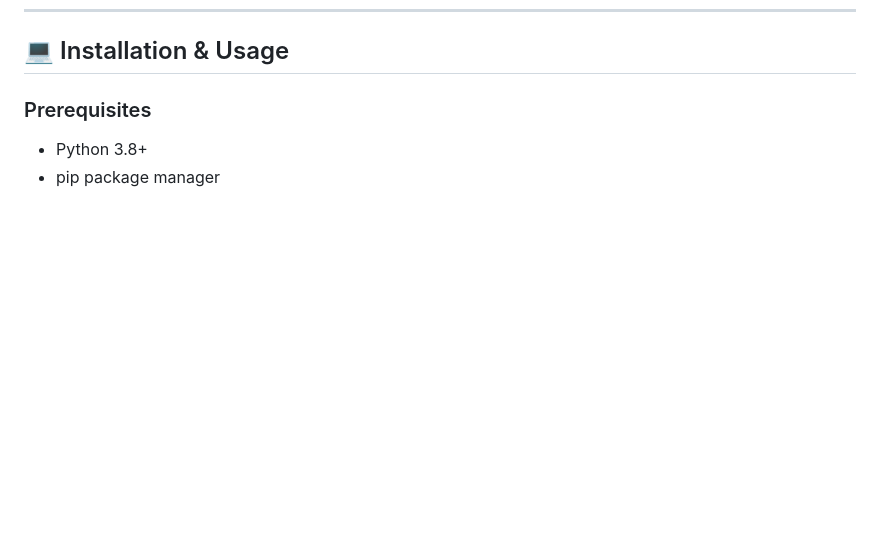
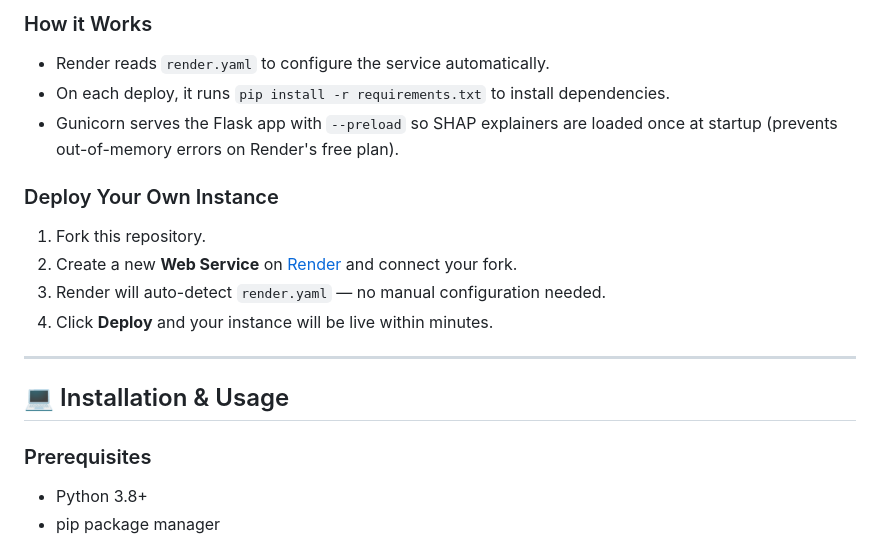
Before and after one commit to churnpredictor/ccp, a Markdown page: README.md, the part around one of its changes. Rendered like a GitHub page; blank space fills up the shorter version.

```diff
--- a/README.md
+++ b/README.md
@@ -133,3 +182,16 @@ pie title Model Usage & Performance
+### How it Works
+- Render reads `render.yaml` to configure the service automatically.
+- On each deploy, it runs `pip install -r requirements.txt` to install dependencies.
+- Gunicorn serves the Flask app with `--preload` so SHAP explainers are loaded once at startup (prevents out-of-memory errors on Render's free plan).
+
+### Deploy Your Own Instance
+1. Fork this repository.
+2. Create a new **Web Service** on [Render](https://render.com/) and connect your fork.
+3. Render will auto-detect `render.yaml` — no manual configuration needed.
+4. Click **Deploy** and your instance will be live within minutes.
+
+---
+
 ## 💻 Installation & Usage
 
 ### Prerequisites
```
Also changed, not shown: other parts of README.md (+49 -0 lines).
